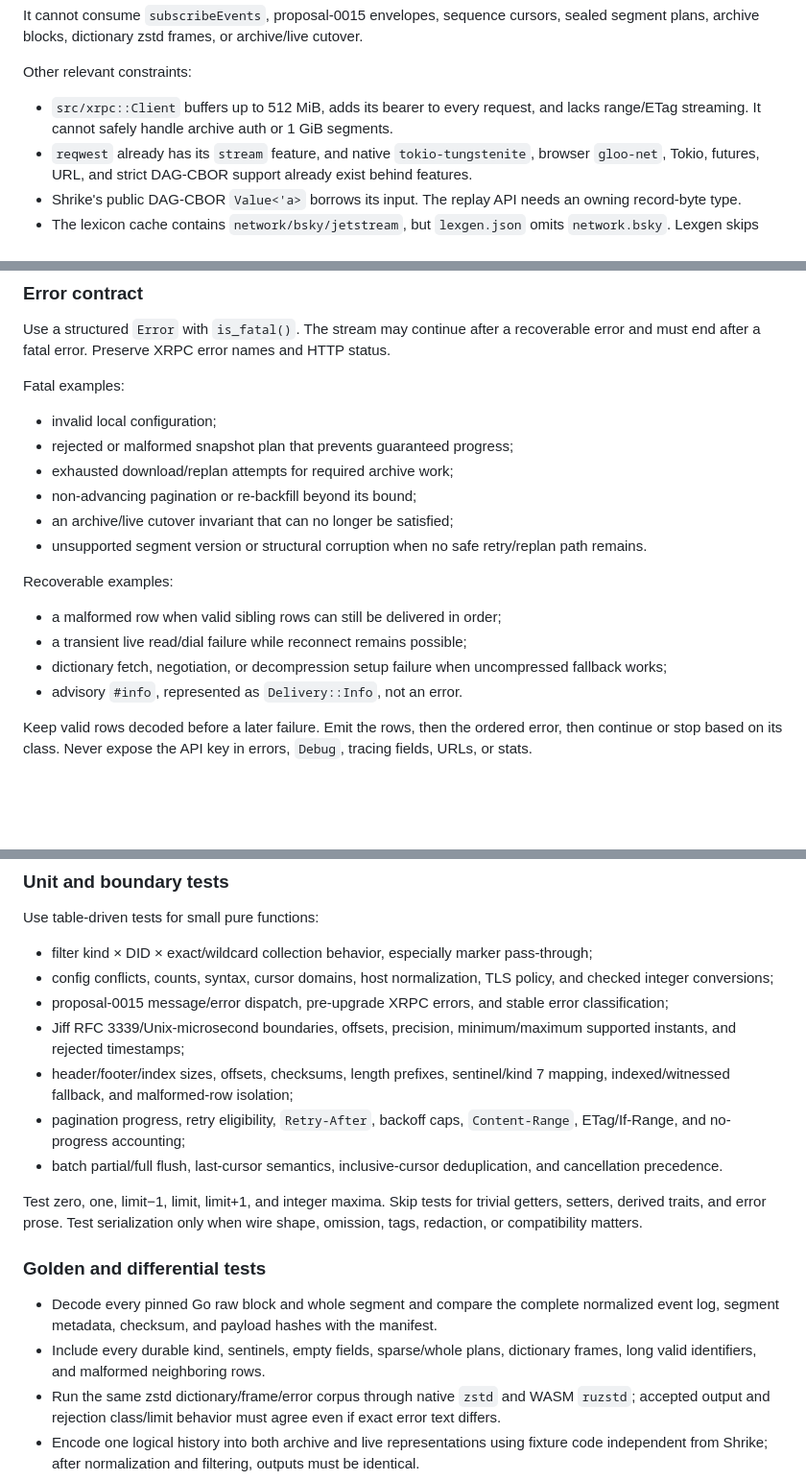
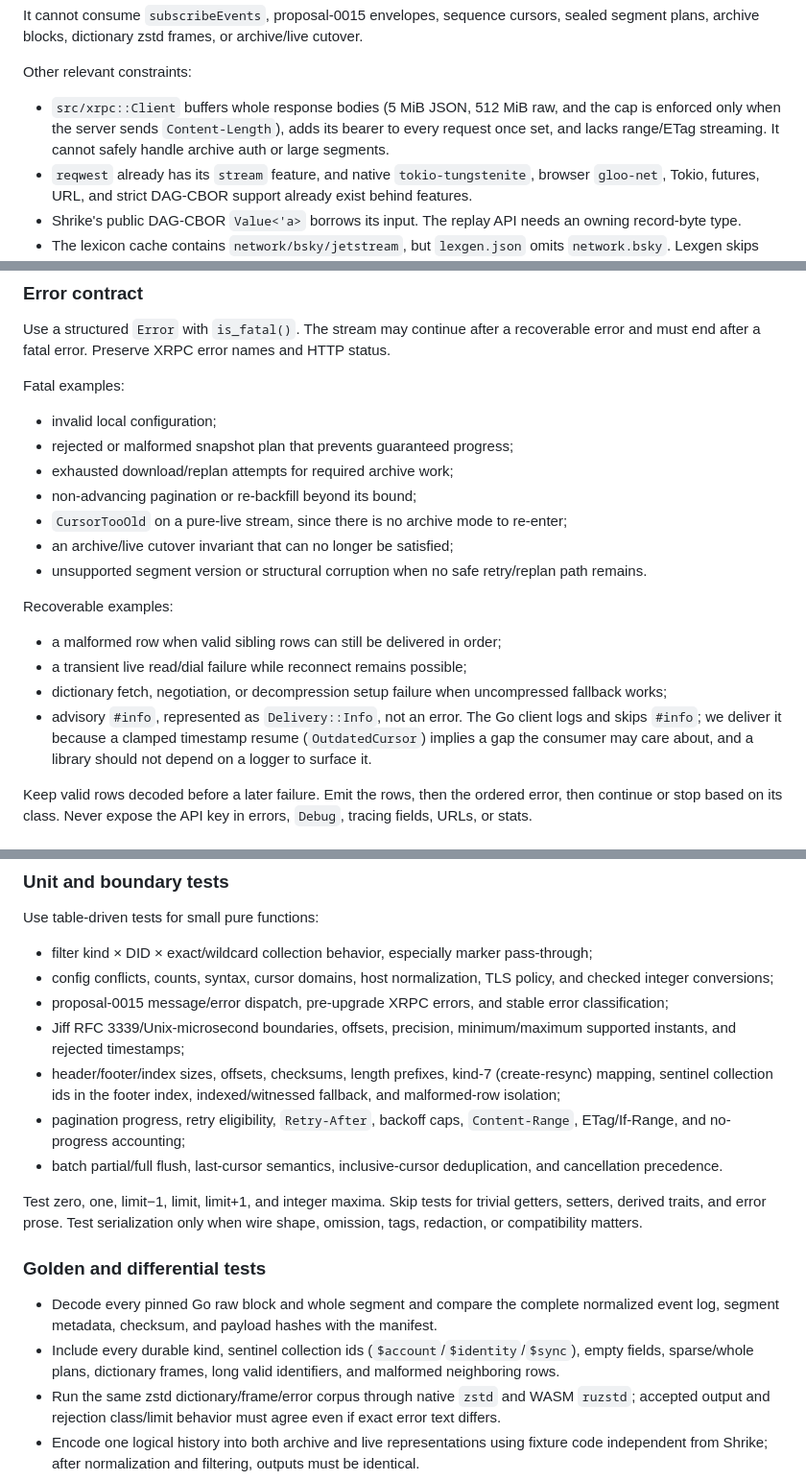
Before and after one commit to jcalabro/shrike, a Markdown page: plans/2026-09-18-jetstream-v2-client.md, 3 parts joined by grey strips. Shown at 96% size. Rendered like a GitHub page; blank space fills up the shorter version.

```diff
--- a/plans/2026-09-18-jetstream-v2-client.md
+++ b/plans/2026-09-18-jetstream-v2-client.md
@@ -103,7 +103,7 @@ It cannot consume `subscribeEvents`, proposal-0015 envelopes, sequence cursors,
 
 Other relevant constraints:
 
-- `src/xrpc::Client` buffers up to 512 MiB, adds its bearer to every request, and lacks range/ETag streaming. It cannot safely handle archive auth or 1 GiB segments.
+- `src/xrpc::Client` buffers whole response bodies (5 MiB JSON, 512 MiB raw, and the cap is enforced only when the server sends `Content-Length`), adds its bearer to every request once set, and lacks range/ETag streaming. It cannot safely handle archive auth or large segments.
 - `reqwest` already has its `stream` feature, and native `tokio-tungstenite`, browser `gloo-net`, Tokio, futures, URL, and strict DAG-CBOR support already exist behind features.
 - Shrike's public DAG-CBOR `Value<'a>` borrows its input. The replay API needs an owning record-byte type.
 - The lexicon cache contains `network/bsky/jetstream`, but `lexgen.json` omits `network.bsky`. Lexgen skips subscription clients but can generate their associated object types.
@@ -273,6 +277,7 @@ Fatal examples:
 - rejected or malformed snapshot plan that prevents guaranteed progress;
 - exhausted download/replan attempts for required archive work;
 - non-advancing pagination or re-backfill beyond its bound;
+- `CursorTooOld` on a pure-live stream, since there is no archive mode to re-enter;
 - an archive/live cutover invariant that can no longer be satisfied;
 - unsupported segment version or structural corruption when no safe retry/replan path remains.
 
@@ -281,7 +286,7 @@ Recoverable examples:
 - a malformed row when valid sibling rows can still be delivered in order;
 - a transient live read/dial failure while reconnect remains possible;
 - dictionary fetch, negotiation, or decompression setup failure when uncompressed fallback works;
-- advisory `#info`, represented as `Delivery::Info`, not an error.
+- advisory `#info`, represented as `Delivery::Info`, not an error. The Go client logs and skips `#info`; we deliver it because a clamped timestamp resume (`OutdatedCursor`) implies a gap the consumer may care about, and a library should not depend on a logger to surface it.
 
 Keep valid rows decoded before a later failure. Emit the rows, then the ordered error, then continue or stop based on its class. Never expose the API key in errors, `Debug`, tracing fields, URLs, or stats.
 
@@ -676,7 +685,7 @@ Use table-driven tests for small pure functions:
 - config conflicts, counts, syntax, cursor domains, host normalization, TLS policy, and checked integer conversions;
 - proposal-0015 message/error dispatch, pre-upgrade XRPC errors, and stable error classification;
 - Jiff RFC 3339/Unix-microsecond boundaries, offsets, precision, minimum/maximum supported instants, and rejected timestamps;
-- header/footer/index sizes, offsets, checksums, length prefixes, sentinel/kind 7 mapping, indexed/witnessed fallback, and malformed-row isolation;
+- header/footer/index sizes, offsets, checksums, length prefixes, kind-7 (create-resync) mapping, sentinel collection ids in the footer index, indexed/witnessed fallback, and malformed-row isolation;
 - pagination progress, retry eligibility, `Retry-After`, backoff caps, `Content-Range`, ETag/If-Range, and no-progress accounting;
 - batch partial/full flush, last-cursor semantics, inclusive-cursor deduplication, and cancellation precedence.
 
@@ -685,7 +694,7 @@ Test zero, one, limit−1, limit, limit+1, and integer maxima. Skip tests for tr
 ### Golden and differential tests
 
 - Decode every pinned Go raw block and whole segment and compare the complete normalized event log, segment metadata, checksum, and payload hashes with the manifest.
-- Include every durable kind, sentinels, empty fields, sparse/whole plans, dictionary frames, long valid identifiers, and malformed neighboring rows.
+- Include every durable kind, sentinel collection ids (`$account`/`$identity`/`$sync`), empty fields, sparse/whole plans, dictionary frames, long valid identifiers, and malformed neighboring rows.
 - Run the same zstd dictionary/frame/error corpus through native `zstd` and WASM `ruzstd`; accepted output and rejection class/limit behavior must agree even if exact error text differs.
 - Encode one logical history into both archive and live representations using fixture code independent from Shrike; after normalization and filtering, outputs must be identical.
 - Check live JSON record conversion to canonical DAG-CBOR against Go-produced CBOR/CID pairs and existing Shrike strict decoding.
```
Also changed, not shown: other parts of plans/2026-09-18-jetstream-v2-client.md (+29 -21 lines).
